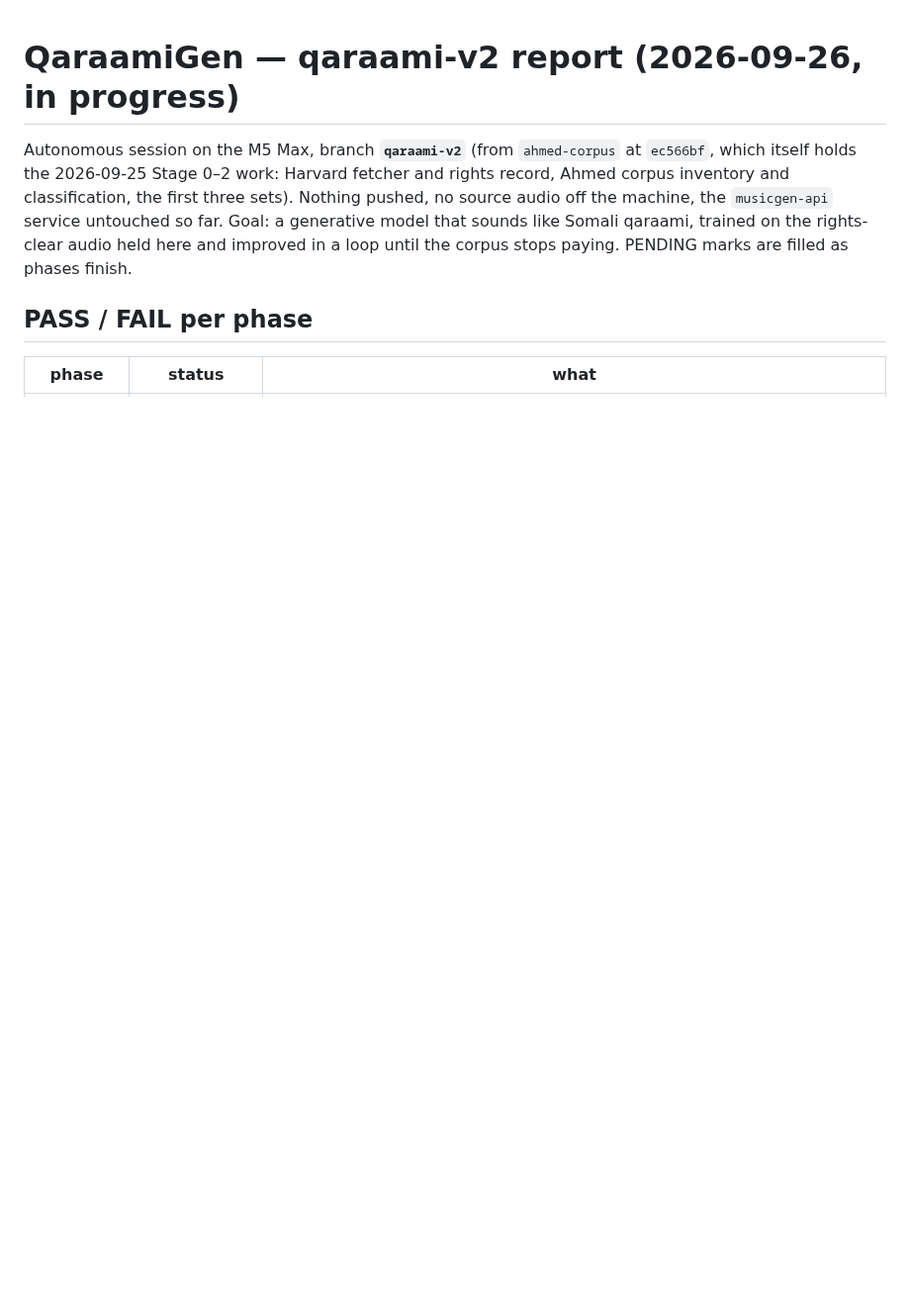
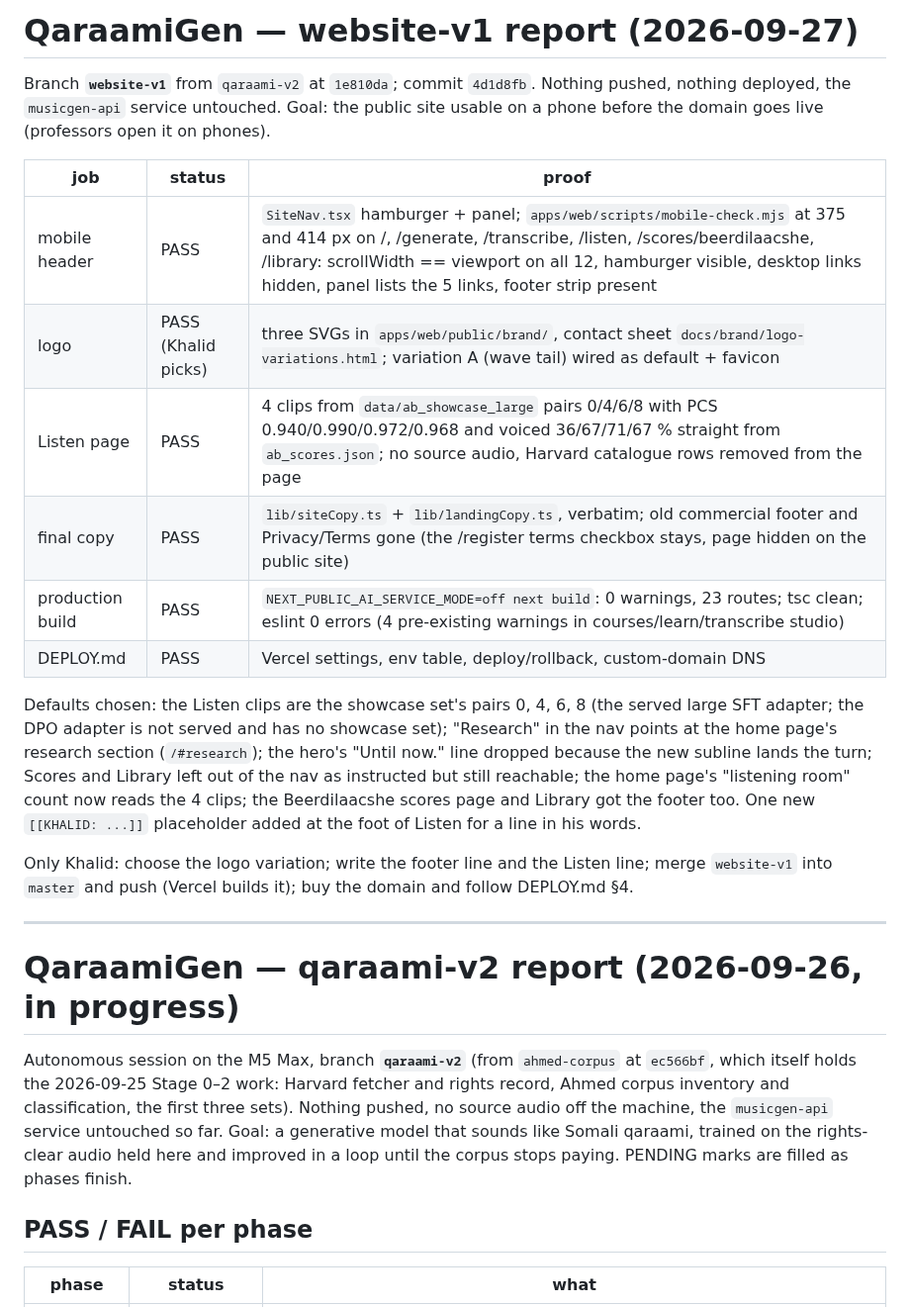
Before and after one commit to KhalidIbrahem/somali-music-archive, a Markdown page: REPORT.md, the part around the change. Shown at 99% size. Drawn GitHub-style; blank space fills up the shorter version.

Commit message:
website-v1: session report

```diff
--- a/REPORT.md
+++ b/REPORT.md
@@ -1,3 +1,33 @@
+# QaraamiGen — website-v1 report (2026-09-27)
+
+Branch **`website-v1`** from `qaraami-v2` at `1e810da`; commit `4d1d8fb`. Nothing
+pushed, nothing deployed, the `musicgen-api` service untouched. Goal: the public
+site usable on a phone before the domain goes live (professors open it on phones).
+
+| job | status | proof |
+| --- | --- | --- |
+| mobile header | PASS | `SiteNav.tsx` hamburger + panel; `apps/web/scripts/mobile-check.mjs` at 375 and 414 px on /, /generate, /transcribe, /listen, /scores/beerdilaacshe, /library: scrollWidth == viewport on all 12, hamburger visible, desktop links hidden, panel lists the 5 links, footer strip present |
+| logo | PASS (Khalid picks) | three SVGs in `apps/web/public/brand/`, contact sheet `docs/brand/logo-variations.html`; variation A (wave tail) wired as default + favicon |
+| Listen page | PASS | 4 clips from `data/ab_showcase_large` pairs 0/4/6/8 with PCS 0.940/0.990/0.972/0.968 and voiced 36/67/71/67 % straight from `ab_scores.json`; no source audio, Harvard catalogue rows removed from the page |
+| final copy | PASS | `lib/siteCopy.ts` + `lib/landingCopy.ts`, verbatim; old commercial footer and Privacy/Terms gone (the /register terms checkbox stays, page hidden on the public site) |
+| production build | PASS | `NEXT_PUBLIC_AI_SERVICE_MODE=off next build`: 0 warnings, 23 routes; tsc clean; eslint 0 errors (4 pre-existing warnings in courses/learn/transcribe studio) |
+| DEPLOY.md | PASS | Vercel settings, env table, deploy/rollback, custom-domain DNS |
+
+Defaults chosen: the Listen clips are the showcase set's pairs 0, 4, 6, 8 (the
+served large SFT adapter; the DPO adapter is not served and has no showcase
+set); "Research" in the nav points at the home page's research section
+(`/#research`); the hero's "Until now." line dropped because the new subline
+lands the turn; Scores and Library left out of the nav as instructed but still
+reachable; the home page's "listening room" count now reads the 4 clips; the
+Beerdilaacshe scores page and Library got the footer too. One new
+`[[KHALID: ...]]` placeholder added at the foot of Listen for a line in his words.
+
+Only Khalid: choose the logo variation; write the footer line and the Listen
+line; merge `website-v1` into `master` and push (Vercel builds it); buy the
+domain and follow DEPLOY.md §4.
+
+---
+
 # QaraamiGen — qaraami-v2 report (2026-09-26, in progress)
 
 Autonomous session on the M5 Max, branch **`qaraami-v2`** (from `ahmed-corpus`
```
